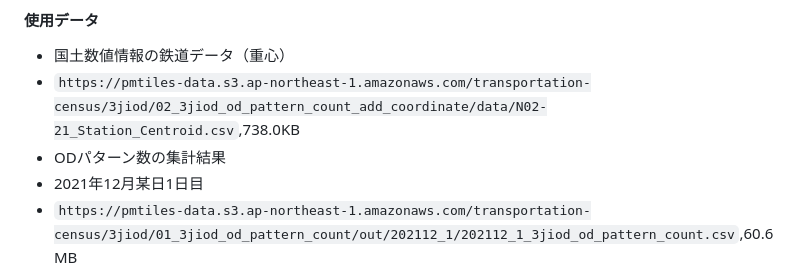
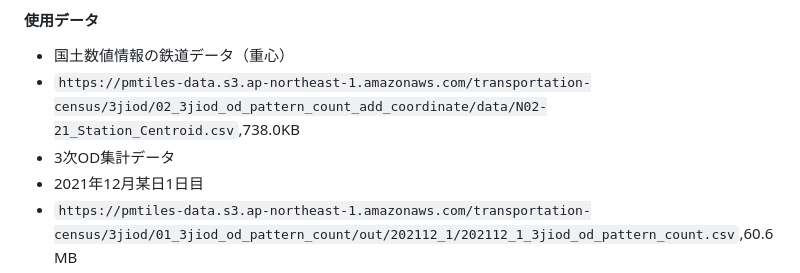
Before and after one commit to shi-works/transportation-census-3jiod-pmtiles, a Markdown page: README.md, the part around the change. Rendered like a GitHub page.

```diff
--- a/README.md
+++ b/README.md
@@ -26,7 +26,7 @@
 #### 使用データ
 - 国土数値情報の鉄道データ（重心）
 - `https://pmtiles-data.s3.ap-northeast-1.amazonaws.com/transportation-census/3jiod/02_3jiod_od_pattern_count_add_coordinate/data/N02-21_Station_Centroid.csv`,738.0KB
-- ODパターン数の集計結果
+- 3次OD集計データ
 - 2021年12月某日1日目
 - `https://pmtiles-data.s3.ap-northeast-1.amazonaws.com/transportation-census/3jiod/01_3jiod_od_pattern_count/out/202112_1/202112_1_3jiod_od_pattern_count.csv`,60.6MB
 - 2021年12月某日2日目
```
